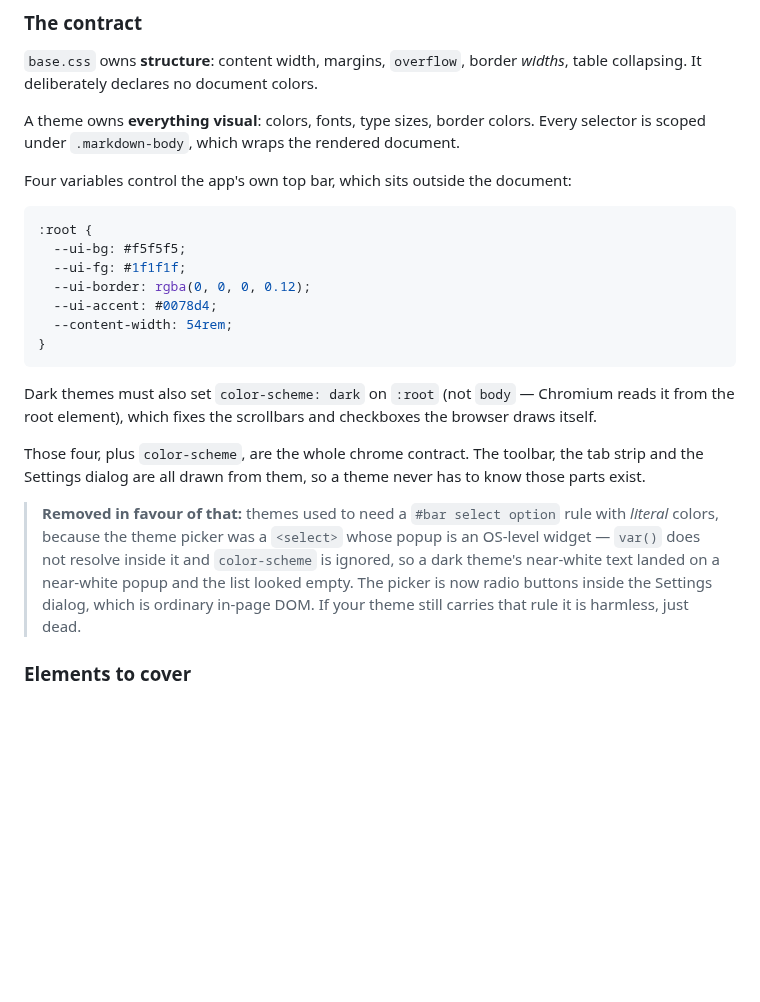
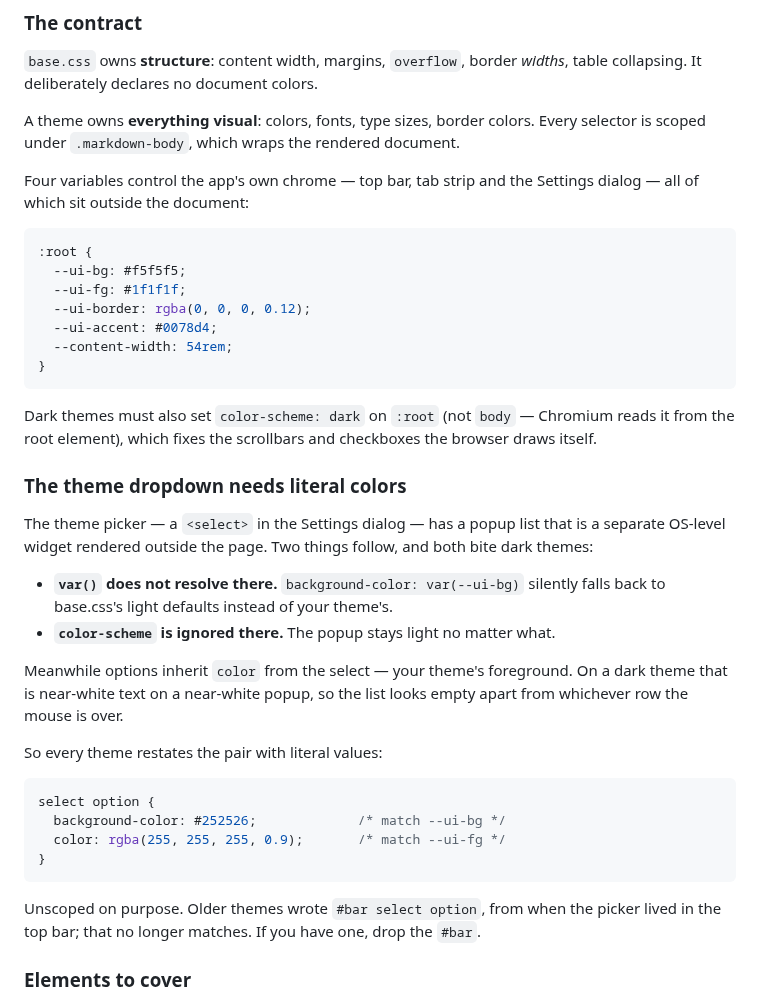
Before and after one commit to toperux/t4-markdown-viewer, a Markdown page: src-tauri/themes/README.md, the part around the change. Drawn GitHub-style; blank space fills up the shorter version.

````diff
--- a/src-tauri/themes/README.md
+++ b/src-tauri/themes/README.md
@@ -30,7 +30,8 @@ A theme owns **everything visual**: colors, fonts, type sizes, border colors.
 Every selector is scoped under `.markdown-body`, which wraps the rendered
 document.
 
-Four variables control the app's own top bar, which sits outside the document:
+Four variables control the app's own chrome — top bar, tab strip and the
+Settings dialog — all of which sit outside the document:
 
 ```css
 :root {
@@ -46,17 +47,32 @@ Dark themes must also set `color-scheme: dark` on `:root` (not `body` —
 Chromium reads it from the root element), which fixes the scrollbars and
 checkboxes the browser draws itself.
 
-Those four, plus `color-scheme`, are the whole chrome contract. The toolbar, the
-tab strip and the Settings dialog are all drawn from them, so a theme never has
-to know those parts exist.
+### The theme dropdown needs literal colors
 
-> **Removed in favour of that:** themes used to need a `#bar select option` rule
-> with *literal* colors, because the theme picker was a `<select>` whose popup
-> is an OS-level widget — `var()` does not resolve inside it and `color-scheme`
-> is ignored, so a dark theme's near-white text landed on a near-white popup and
-> the list looked empty. The picker is now radio buttons inside the Settings
-> dialog, which is ordinary in-page DOM. If your theme still carries that rule
-> it is harmless, just dead.
+The theme picker — a `<select>` in the Settings dialog — has a popup list that
+is a separate OS-level widget rendered outside the page. Two things follow, and
+both bite dark themes:
+
+- **`var()` does not resolve there.** `background-color: var(--ui-bg)` silently
+  falls back to base.css's light defaults instead of your theme's.
+- **`color-scheme` is ignored there.** The popup stays light no matter what.
+
+Meanwhile options inherit `color` from the select — your theme's foreground. On
+a dark theme that is near-white text on a near-white popup, so the list looks
+empty apart from whichever row the mouse is over.
+
+So every theme restates the pair with literal values:
+
+```css
+select option {
+  background-color: #252526;             /* match --ui-bg */
+  color: rgba(255, 255, 255, 0.9);       /* match --ui-fg */
+}
+```
+
+Unscoped on purpose. Older themes wrote `#bar select option`, from when the
+picker lived in the top bar; that no longer matches. If you have one, drop the
+`#bar`.
 
 ### Elements to cover
 
````
Also changed, not shown: README.md (+4 -10 lines), docs/screenshots/settings.png, 15 other files.
